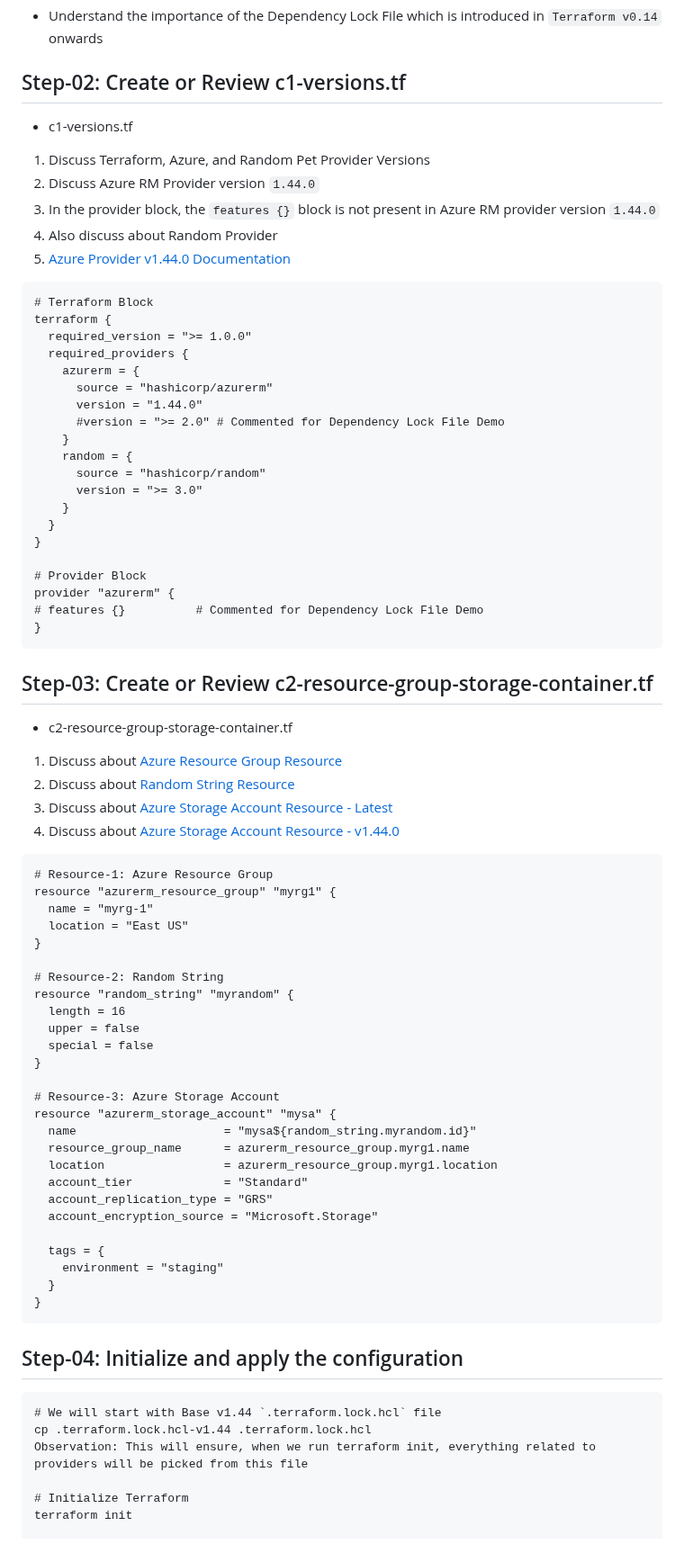
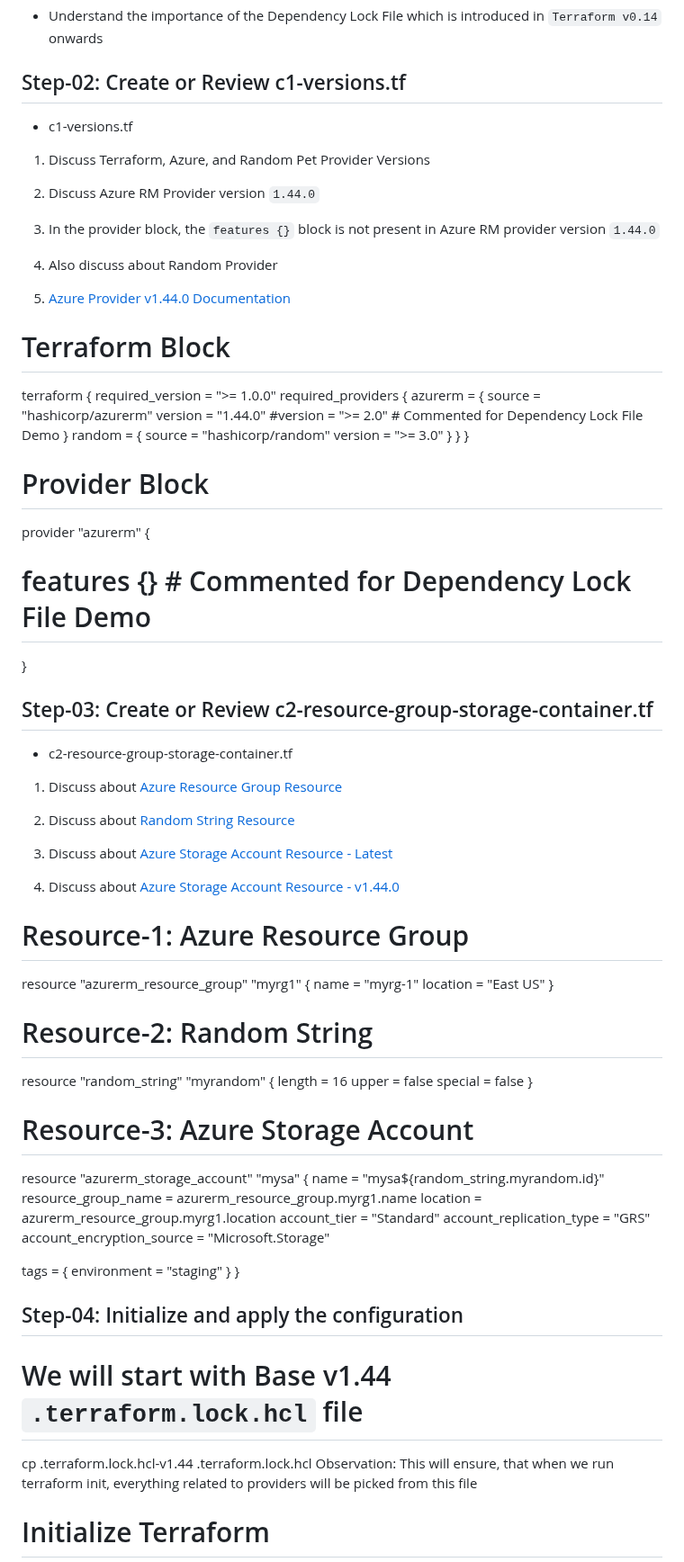
Before and after one commit to ankitnewjobs/Terraform, a Markdown page: Day:- 08 Providers-Dependency-Lock-File/Readme.md, the part around one of its changes. Shown at 90% size. Drawn GitHub-style.

````diff
--- a/Day:- 08 Providers-Dependency-Lock-File/Readme.md
+++ b/Day:- 08 Providers-Dependency-Lock-File/Readme.md
@@ -7,14 +7,21 @@ description: Learn about Terraform Provider Dependency Lock File
 - Understand the importance of the Dependency Lock File which is introduced in `Terraform v0.14` onwards
 
 ## Step-02: Create or Review c1-versions.tf
+
 - c1-versions.tf
+
 1. Discuss Terraform, Azure, and Random Pet Provider Versions
+
 2. Discuss Azure RM Provider version `1.44.0`
+
 3. In the provider block, the `features {}` block is not present in Azure RM provider version `1.44.0`
+
 4. Also discuss about Random Provider
+
 4. [Azure Provider v1.44.0 Documentation](https://registry.terraform.io/providers/hashicorp/azurerm/1.44.0/docs)
-```t
+
 # Terraform Block
+
 terraform {
   required_version = ">= 1.0.0"
   required_providers {
@@ -31,24 +38,32 @@ terraform {
 }
 
 # Provider Block
+
 provider "azurerm" {
 # features {}          # Commented for Dependency Lock File Demo
 }
-```
+
 ## Step-03: Create or Review c2-resource-group-storage-container.tf
+
 - c2-resource-group-storage-container.tf
+
 1. Discuss about [Azure Resource Group Resource](https://registry.terraform.io/providers/hashicorp/azurerm/latest/docs/resources/resource_group)
+
 2. Discuss about [Random String Resource](https://registry.terraform.io/providers/hashicorp/random/latest/docs/resources/string)
+
 3. Discuss about [Azure Storage Account Resource - Latest](https://registry.terraform.io/providers/hashicorp/azurerm/latest/docs/resources/storage_account)
+
 4. Discuss about [Azure Storage Account Resource - v1.44.0](https://registry.terraform.io/providers/hashicorp/azurerm/1.44.0/docs/resources/storage_account)
-```t
+
 # Resource-1: Azure Resource Group
+
 resource "azurerm_resource_group" "myrg1" {
   name = "myrg-1"
   location = "East US"
 }
 
 # Resource-2: Random String
+
 resource "random_string" "myrandom" {
   length = 16
   upper = false
@@ -56,6 +71,7 @@ resource "random_string" "myrandom" {
 }
 
 # Resource-3: Azure Storage Account
+
 resource "azurerm_storage_account" "mysa" {
   name                     = "mysa${random_string.myrandom.id}"
   resource_group_name      = azurerm_resource_group.myrg1.name
@@ -68,12 +84,13 @@ resource "azurerm_storage_account" "mysa" {
     environment = "staging"
   }
 }
-```
+
 ## Step-04: Initialize and apply the configuration
-```t
+
 # We will start with Base v1.44 `.terraform.lock.hcl` file
+
 cp .terraform.lock.hcl-v1.44 .terraform.lock.hcl
-Observation: This will ensure, when we run terraform init, everything related to providers will be picked from this file
+Observation: This will ensure, that when we run terraform init, everything related to providers will be picked from this file
 
 # Initialize Terraform
 terraform init
````
Also changed, not shown: other parts of Day:- 08 Providers-Dependency-Lock-File/Readme.md (+50 -29 lines).
